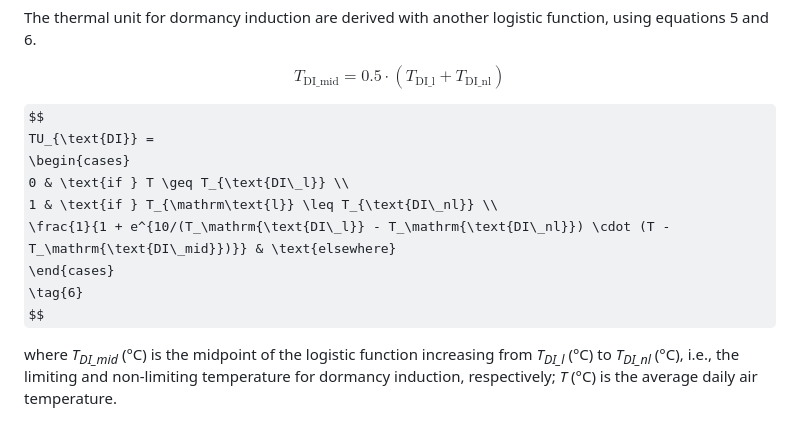
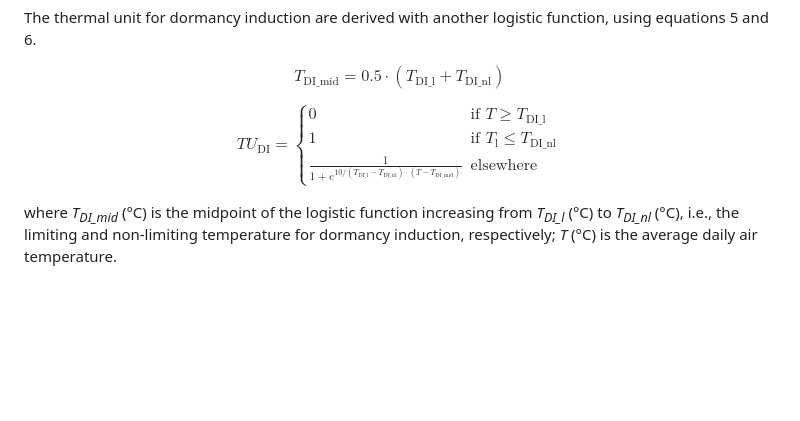
Before and after one commit to GeoModelLab/SWELL, a Markdown page: README.md, the part around the change. GitHub-like rendering; some formulas as TeX source; blank space fills up the shorter version.

```diff
--- a/README.md
+++ b/README.md
@@ -111,11 +111,12 @@ $$
 TU_{\text{DI}} =
 \begin{cases}
 0 & \text{if } T \geq T_{\text{DI\_l}} \\
-1 & \text{if } T_{\mathrm\text{l}} \leq T_{\text{DI\_nl}} \\
-\frac{1}{1 + e^{10/(T_\mathrm{\text{DI\_l}} - T_\mathrm{\text{DI\_nl}}) \cdot (T - T_\mathrm{\text{DI\_mid}})}} & \text{elsewhere}
+1 & \text{if } T_{\mathrm{l}} \leq T_{\text{DI\_nl}} \\
+\frac{1}{1 + e^{10/(T_{\mathrm{DI\_l}} - T_{\mathrm{DI\_nl}}) \cdot (T - T_{\mathrm{DI\_mid}})}} & \text{elsewhere}
 \end{cases}
 \tag{6}
 $$
+
 
 
 where _T<sub>DI\_mid</sub>_ (°C) is the midpoint of the logistic function increasing from _T<sub>DI\_l</sub>_ (°C) to _T<sub>DI\_nl</sub>_ (°C), i.e., the limiting and non-limiting temperature for dormancy induction, respectively; _T_ (°C) is the average daily air temperature.
```
